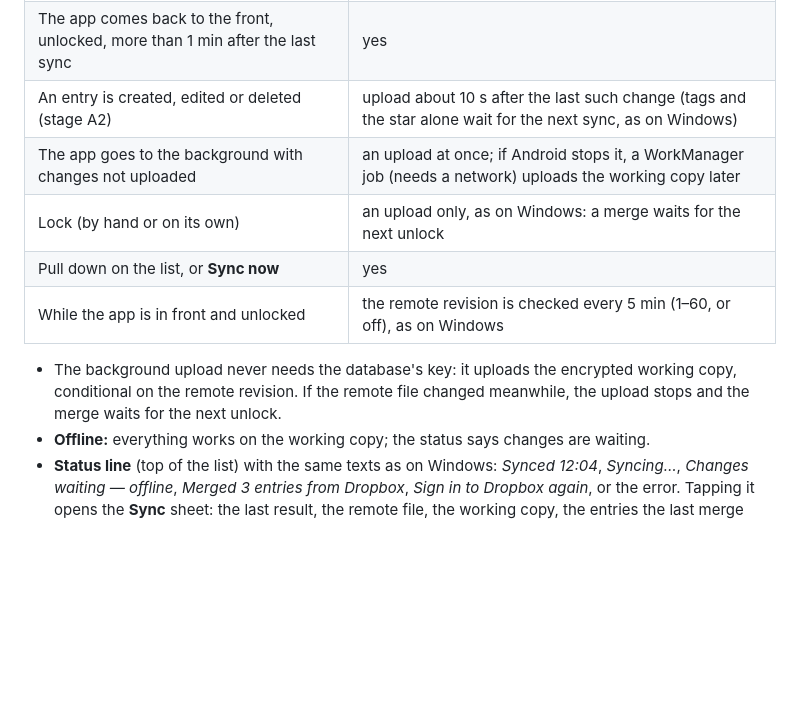
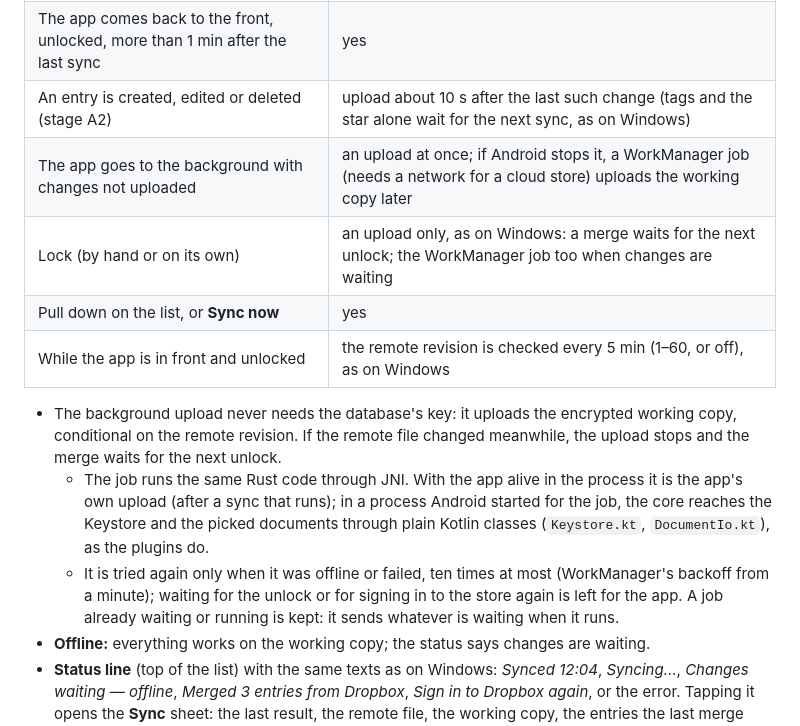
Before and after one commit to OlegG90/pswmanager, a Markdown page: docs/spec-android.md, the part around the change. GitHub-like rendering; blank space fills up the shorter version.

Commit message:
Spec: how the background upload runs and when it tries again
Co-Authored-By: Claude Opus 5.5 <noreply@anthropic.com>

```diff
--- a/docs/spec-android.md
+++ b/docs/spec-android.md
@@ -200,14 +200,20 @@ background.
 | Unlock (including after start) | yes; the working copy shows at once, the list updates when the sync finishes |
 | The app comes back to the front, unlocked, more than 1 min after the last sync | yes |
 | An entry is created, edited or deleted (stage A2) | upload about 10 s after the last such change (tags and the star alone wait for the next sync, as on Windows) |
-| The app goes to the background with changes not uploaded | an upload at once; if Android stops it, a WorkManager job (needs a network) uploads the working copy later |
-| Lock (by hand or on its own) | an upload only, as on Windows: a merge waits for the next unlock |
+| The app goes to the background with changes not uploaded | an upload at once; if Android stops it, a WorkManager job (needs a network for a cloud store) uploads the working copy later |
+| Lock (by hand or on its own) | an upload only, as on Windows: a merge waits for the next unlock; the WorkManager job too when changes are waiting |
 | Pull down on the list, or **Sync now** | yes |
 | While the app is in front and unlocked | the remote revision is checked every 5 min (1–60, or off), as on Windows |
 
 - The background upload never needs the database's key: it uploads the encrypted working copy, conditional
   on the remote revision. If the remote file changed meanwhile, the upload stops and the merge waits for the
   next unlock.
+  - The job runs the same Rust code through JNI. With the app alive in the process it is the app's own upload
+    (after a sync that runs); in a process Android started for the job, the core reaches the Keystore and the
+    picked documents through plain Kotlin classes (`Keystore.kt`, `DocumentIo.kt`), as the plugins do.
+  - It is tried again only when it was offline or failed, ten times at most (WorkManager's backoff from a
+    minute); waiting for the unlock or for signing in to the store again is left for the app. A job already
+    waiting or running is kept: it sends whatever is waiting when it runs.
 - **Offline:** everything works on the working copy; the status says changes are waiting.
 - **Status line** (top of the list) with the same texts as on Windows: *Synced 12:04*, *Syncing…*,
   *Changes waiting — offline*, *Merged 3 entries from Dropbox*, *Sign in to Dropbox again*, or the error.
```
